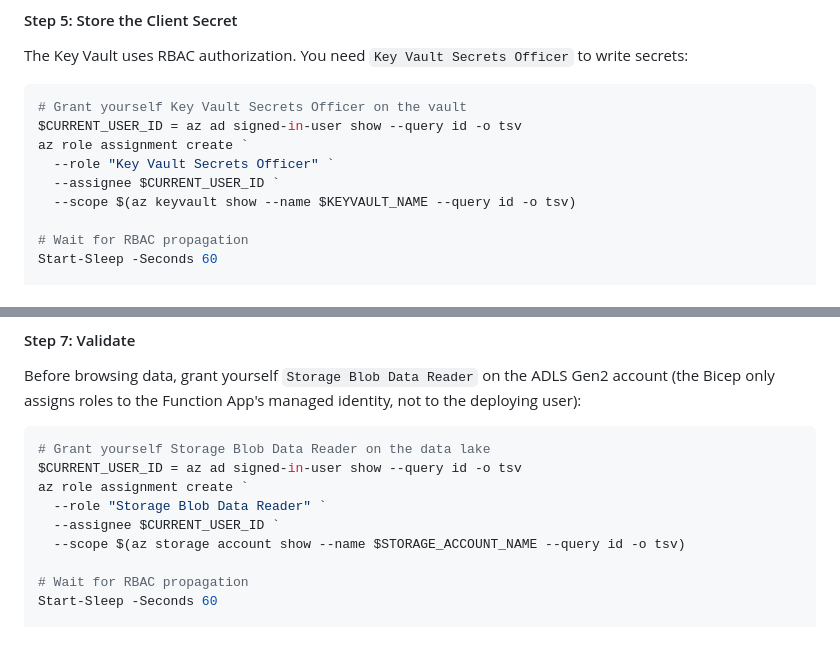
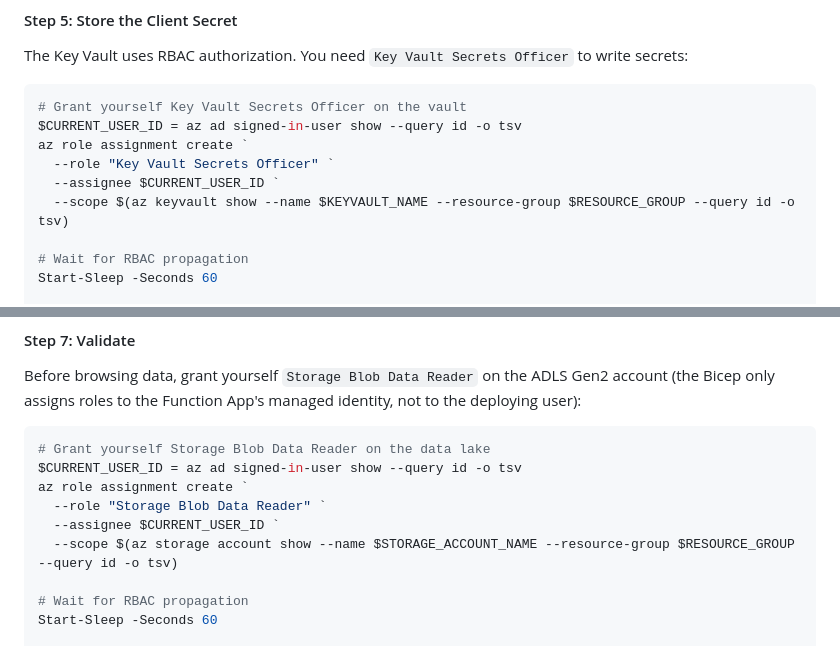
Before and after one commit to Contosec-EMU/MDOAttackSimulation-PowerBI, a Markdown page: README.md, 2 parts joined by grey strips. Drawn GitHub-style.

Commit message:
fix: add --resource-group to az keyvault/storage show commands

```diff
--- a/README.md
+++ b/README.md
@@ -208,7 +208,7 @@ $CURRENT_USER_ID = az ad signed-in-user show --query id -o tsv
 az role assignment create `
   --role "Key Vault Secrets Officer" `
   --assignee $CURRENT_USER_ID `
-  --scope $(az keyvault show --name $KEYVAULT_NAME --query id -o tsv)
+  --scope $(az keyvault show --name $KEYVAULT_NAME --resource-group $RESOURCE_GROUP --query id -o tsv)
 
 # Wait for RBAC propagation
 Start-Sleep -Seconds 60
@@ -251,7 +251,7 @@ $CURRENT_USER_ID = az ad signed-in-user show --query id -o tsv
 az role assignment create `
   --role "Storage Blob Data Reader" `
   --assignee $CURRENT_USER_ID `
-  --scope $(az storage account show --name $STORAGE_ACCOUNT_NAME --query id -o tsv)
+  --scope $(az storage account show --name $STORAGE_ACCOUNT_NAME --resource-group $RESOURCE_GROUP --query id -o tsv)
 
 # Wait for RBAC propagation
 Start-Sleep -Seconds 60
```
Also changed, not shown: docs/CLI_DEPLOYMENT.md (+4 -4 lines).
